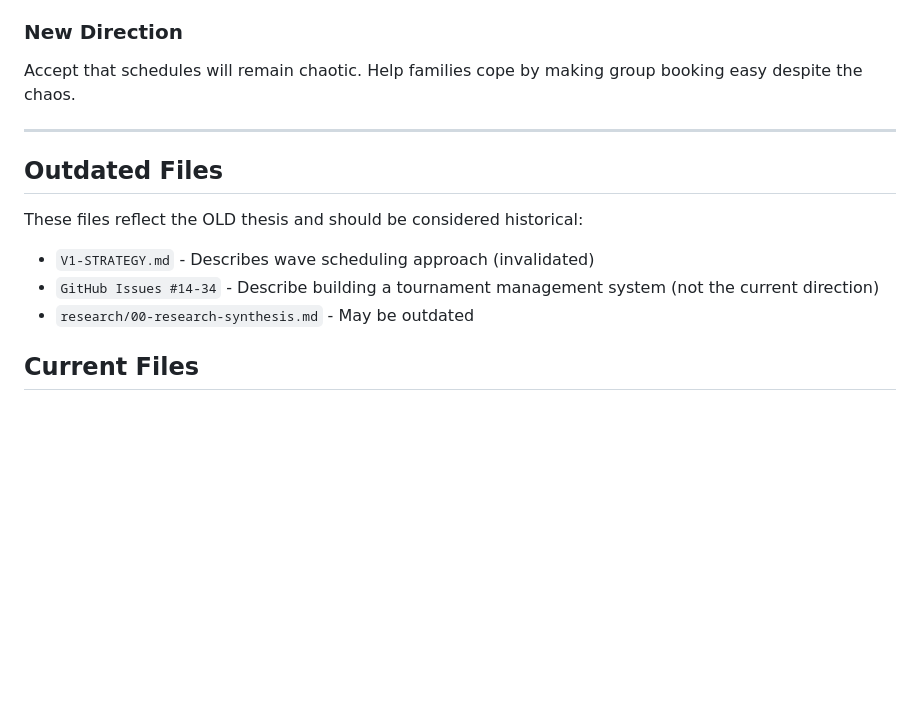
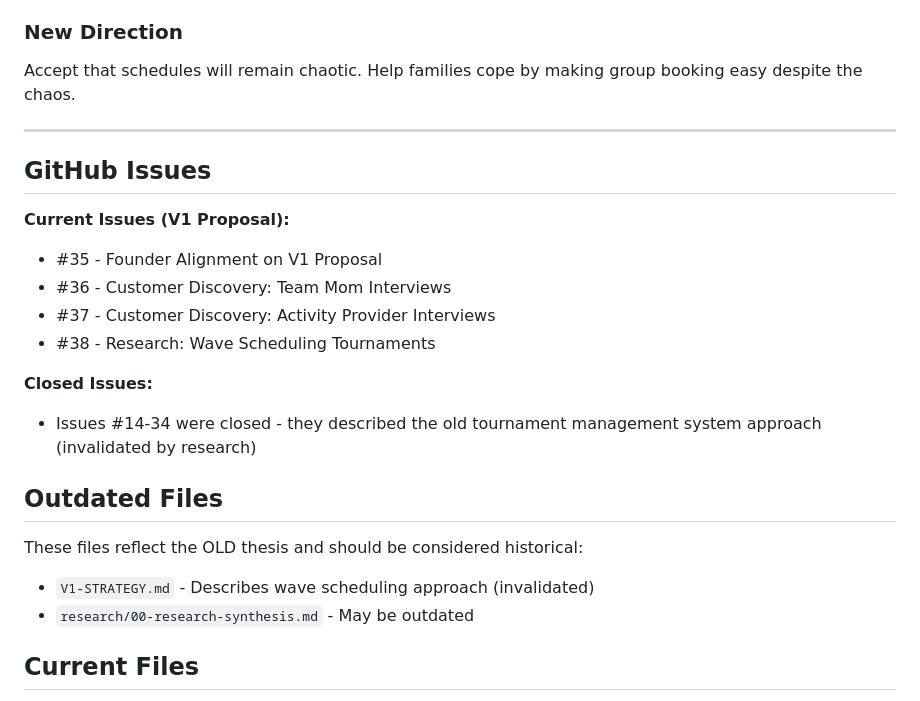
Before and after one commit to CdrAppDev/roadgame, a Markdown page: CLAUDE.md, the part around the change. GitHub-like rendering; blank space fills up the shorter version.

Commit message:
Update CLAUDE.md with current GitHub issues (#35-38)
- Added references to new V1 proposal issues
- Noted that issues #14-34 were closed (old direction)
- Removed outdated GitHub issue reference from outdated files section

🤖 Generated with [Claude Code](https://claude.com/claude-code)

Co-Authored-By: Claude Opus 4.5 <noreply@anthropic.com>

```diff
--- a/CLAUDE.md
+++ b/CLAUDE.md
@@ -39,12 +39,22 @@ Accept that schedules will remain chaotic. Help families cope by making group bo
 
 ---
 
+## GitHub Issues
+
+**Current Issues (V1 Proposal):**
+- #35 - Founder Alignment on V1 Proposal
+- #36 - Customer Discovery: Team Mom Interviews
+- #37 - Customer Discovery: Activity Provider Interviews
+- #38 - Research: Wave Scheduling Tournaments
+
+**Closed Issues:**
+- Issues #14-34 were closed - they described the old tournament management system approach (invalidated by research)
+
 ## Outdated Files
 
 These files reflect the OLD thesis and should be considered historical:
 
 - `V1-STRATEGY.md` - Describes wave scheduling approach (invalidated)
-- `GitHub Issues #14-34` - Describe building a tournament management system (not the current direction)
 - `research/00-research-synthesis.md` - May be outdated
 
 ## Current Files
```
